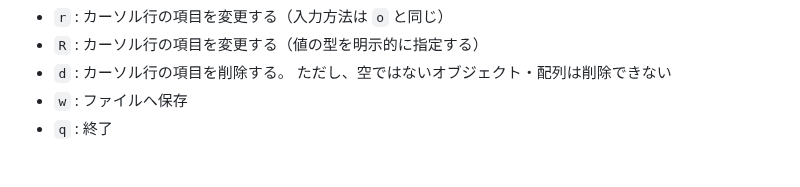
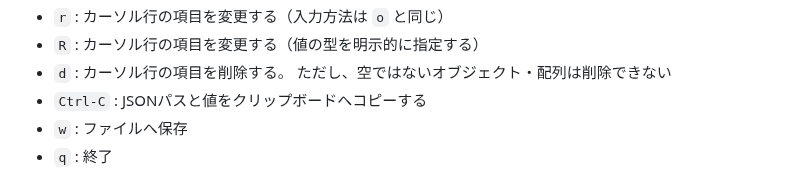
Before and after one commit to hymkor/jegan, a Markdown page: draft/README_ja.md, the part around the change. Drawn GitHub-style.

Commit message:
draft/README: Add description of Ctrl-C

```diff
--- a/draft/README_ja.md
+++ b/draft/README_ja.md
@@ -124,6 +124,7 @@ jegan < some.json
 - `R` : カーソル行の項目を変更する（値の型を明示的に指定する）
 - `d` : カーソル行の項目を削除する。
   ただし、空ではないオブジェクト・配列は削除できない
+- `Ctrl-C` : JSONパスと値をクリップボードへコピーする
 - `w` : ファイルへ保存
 - `q` : 終了
 
```
Also changed, not shown: draft/README.md (+1 -0 lines).
